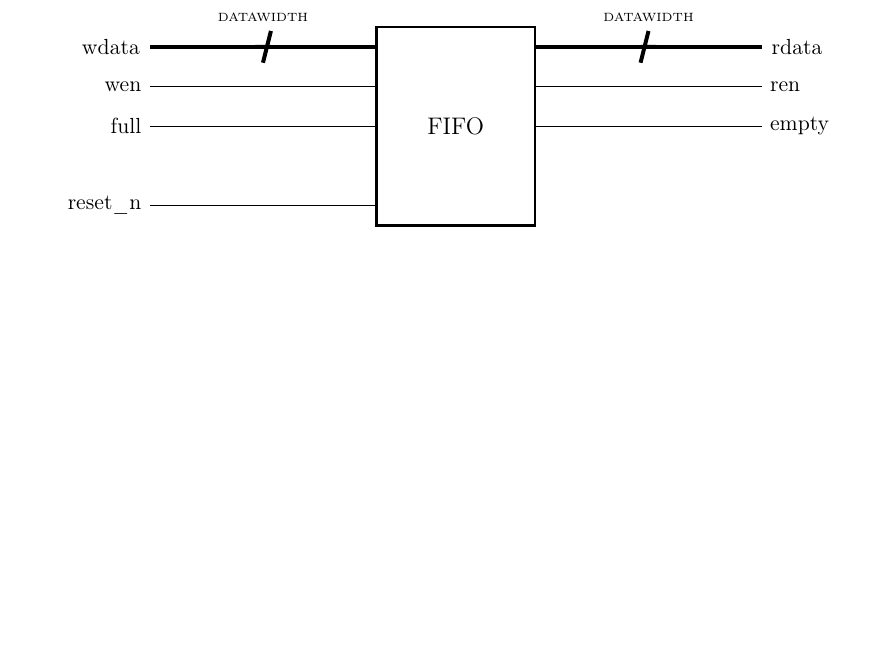
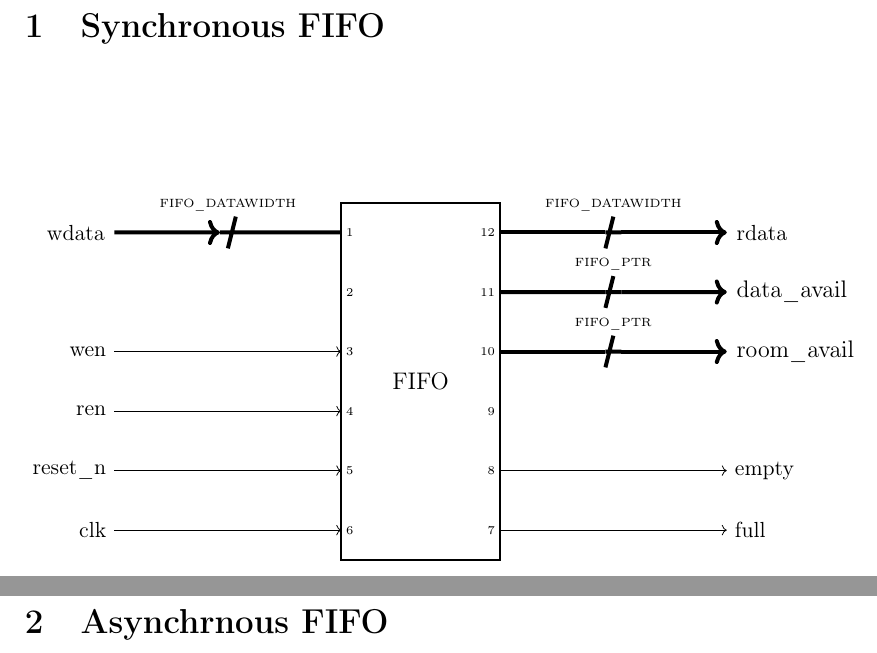
Before and after one commit to rbrinson2/async_fifo, a LaTeX document (block_diagram/block_diagram.tex): part of the page before the commit and two parts of pages 1 and 2 of 2 after it, the two joined at a grey line, cut at the place of the change, the shorter picture padded with empty space. Compiled offline with pdfLaTeX.

Commit message:
Made some progress on the sync fifo

```diff
--- a/block_diagram/block_diagram.tex
+++ b/block_diagram/block_diagram.tex
@@ -12,30 +12,52 @@
 
 \begin{document}
 
-
+	\section{Synchronous FIFO}
+	\vspace{2cm}
 	\begin{circuitikz}
 	    \ctikzset{multipoles/thickness=3}
 	    \ctikzset{
 	        multipoles/dipchip/width=2,
-	        multipoles/dipchip/pin spacing=0.5
+	        multipoles/dipchip/pin spacing=0.75
         }
 	    \draw (0,0)
 	        node[
 	            dipchip,
-	            num pins=10,
+	            num pins=12,
 	            no topmark,
 	            external pins width=0.0,
-	            hide numbers
+	            %hide numbers
 	        ](fifo){FIFO};
 
-        \draw[line width=2] (fifo.pin 1) to[multiwire, l_=\tiny DATAWIDTH] ++(-4,0) node[left]{\small wdata};
-        \draw (fifo.pin 2) -- ++(-4,0) node[left]{\small wen};
-        \draw (fifo.pin 3) -- ++(-4,0) node[left]{\small full};
-        \draw (fifo.pin 5) -- ++(-4,0) node[left]{\small reset\_n};
 
-        \draw[line width=2] (fifo.pin 10) to[multiwire, l=\tiny DATAWIDTH] ++(4,0) node[right]{\small rdata};
-        \draw (fifo.pin 9) -- ++(4,0) node[right]{\small ren};
-        \draw (fifo.pin 8) -- ++(4,0) node[right]{\small empty};
+	    % // ---------- Inputs ---------- \\
+	    \draw[<-] (fifo.pin 5) -- ++(-4,0) node[left]{\small reset\_n};
+        \draw[<-] (fifo.pin 6) -- ++(-4,0) node[left]{\small clk};
+
+	    % -- Writes --
+	    \draw[line width=2, <-] (fifo.pin 1) to[multiwire, l_=\tiny FIFO\_DATAWIDTH] ++(-4,0) node[left]{\small wdata};
+	    \draw[<-] (fifo.pin 3) -- ++(-4,0) node[left]{\small wen};
+
+	    % -- Reads --
+	    \draw[<-] (fifo.pin 4) -- ++(-4,0) node[left]{\small ren};
+
+	    % -- Flags --
+
+        % // ---------- Outputs ---------- \\
+        % -- Writes --
+        \draw[->, line width=2] (fifo.pin 10) to[multiwire, l=\tiny FIFO\_PTR] ++(4,0) node[right]{room\_avail};
+	    % -- Reads --
+	    \draw[->, line width=2] (fifo.pin 12) to[multiwire, l=\tiny FIFO\_DATAWIDTH] ++(4,0) node[right]{\small rdata};
+	    \draw[->, line width=2] (fifo.pin 11) to[multiwire, l=\tiny FIFO\_PTR] ++(4,0) node[right]{data\_avail};
+	    % -- Flags --
+	    \draw[->] (fifo.pin 7) -- ++(4,0) node[right]{\small full};
+	    \draw[->] (fifo.pin 8) -- ++(4,0) node[right]{\small empty};
+
+
+
 	\end{circuitikz}
 
+	\newpage
+	\section{Asynchrnous FIFO}
+
 \end{document}
```
Also changed, not shown: Makefile, block_diagram/block_diagram.pdf, 1 other file.
